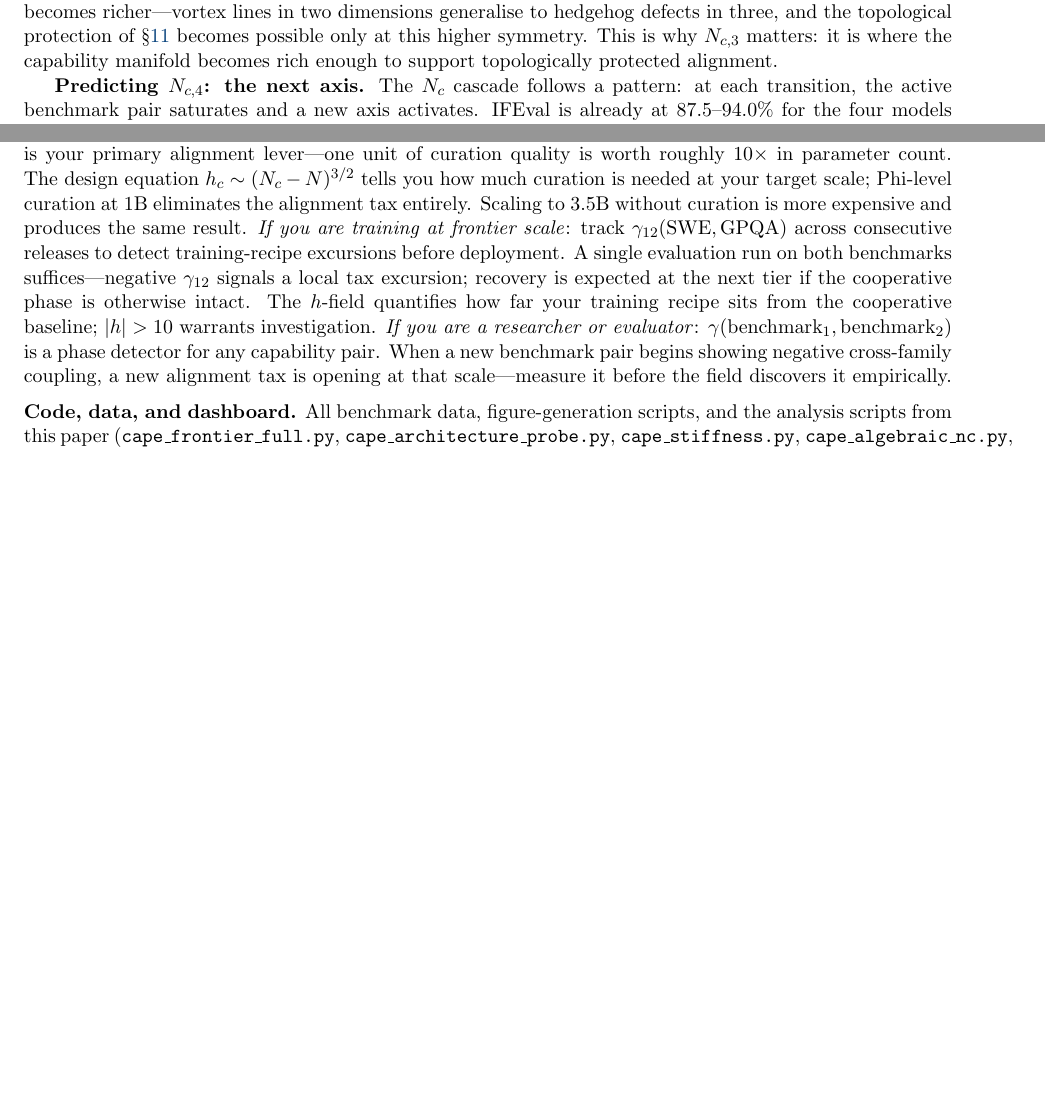
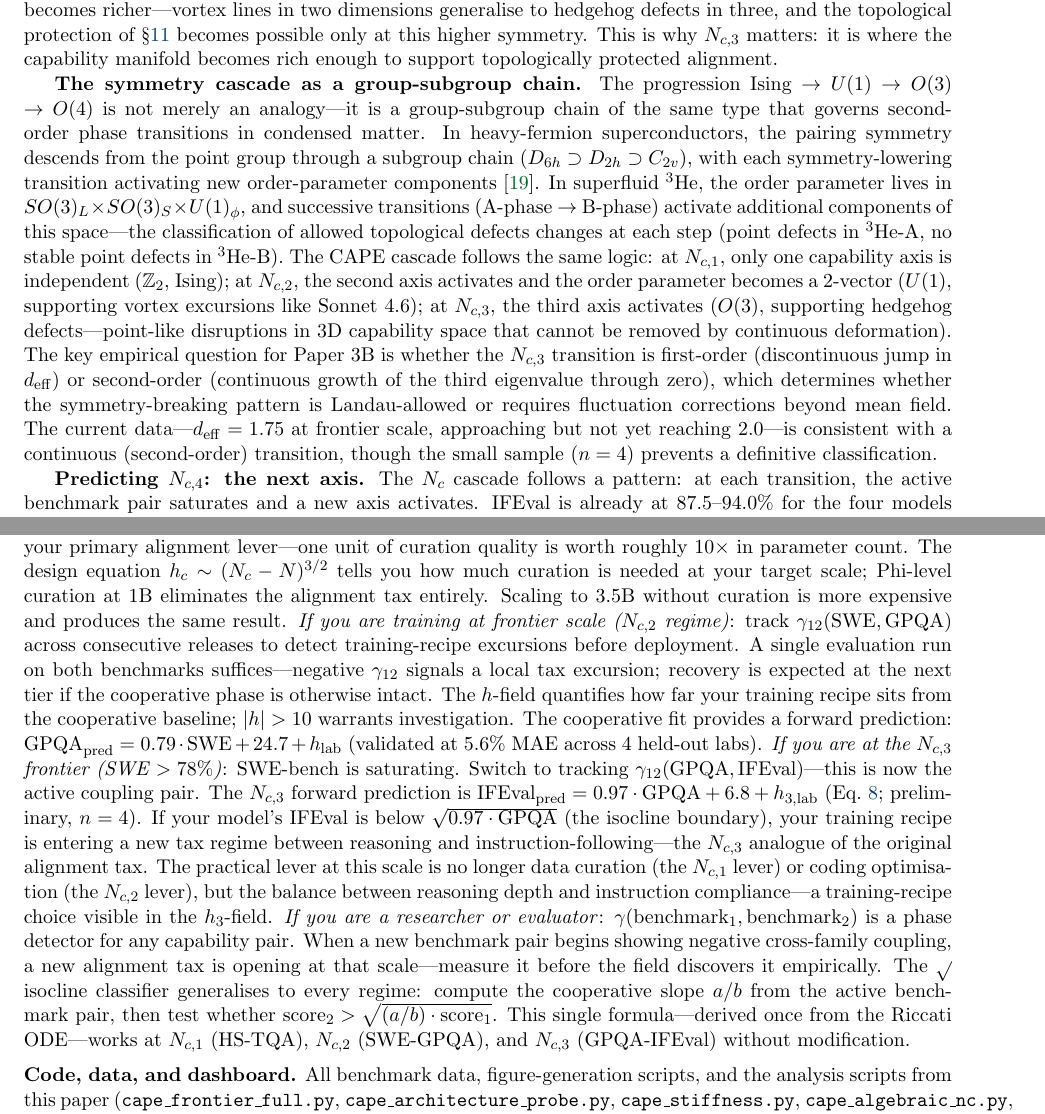
Before and after one commit to adilamin89/cape-scaling, a LaTeX paper (paper3A.tex): two parts of pages 25 and 28 of 30 before the commit and two parts of pages 25 and 29 of 31 after it, joined at a grey line, cut so that both start at the same text, the shorter picture padded with empty space. Compiled offline with pdfLaTeX.

Commit message:
Nc3 phase boundary, forward predictions, symmetry cascade, updated recommendations
- Add Nc3 algebraic phase classifier: IFEval > √(0.97·GPQA)
  Validated on 4 models: Opus 4.6 at boundary, MiniMax below (mixed-phase)
- Add Nc3 forward prediction: IFEval_pred = 0.97·GPQA + 6.8 + h₃_lab
  Computed h₃ for all 4 models: |h₃| < 2.5 for 3/4 (tight cooperative)
- Symmetry cascade as group-subgroup chain (Volovik/heavy-fermion style):
  Ising → U(1) → O(3) → O(4), with topological defect classification
  changing at each transition (vortices → hedgehogs → ?)
- Updated "Using CAPE in practice" with Nc3-specific recommendations:
  track γ(GPQA, IFEval), use √ isocline boundary, h₃-field lever
- Abstract: mention symmetry cascade and Nc4 prediction
- Paper now 31 pages with 20 footnotes

Co-Authored-By: Claude Opus 4.6 <noreply@anthropic.com>

```diff
--- a/paper3A.tex
+++ b/paper3A.tex
@@ -1140,6 +1163,17 @@ At $N_{c,3}$, the third axis activates ($d_{\rm eff} \to 3$): the symmetry expan
 The practical consequence: in the XY regime, a single angle $\theta$ characterises the coupling structure (reasoning vs.\ coding emphasis).
 In the Heisenberg regime, the coupling matrix $\Gamma_{ij}$ has three independent eigenvalues and the phase diagram becomes richer---vortex lines in two dimensions generalise to hedgehog defects in three, and the topological protection of \S\ref{sec:alignment} becomes possible only at this higher symmetry.
 This is why $N_{c,3}$ matters: it is where the capability manifold becomes rich enough to support topologically protected alignment.
+
+\textbf{The symmetry cascade as a group-subgroup chain.}
+The progression Ising $\to$ $U(1)$ $\to$ $O(3)$ $\to$ $O(4)$ is not merely an analogy---it is a group-subgroup chain of the same type that governs second-order phase transitions in condensed matter.
+In heavy-fermion superconductors, the pairing symmetry descends from the point group through a subgroup chain ($D_{6h} \supset D_{2h} \supset C_{2v}$), with each symmetry-lowering transition activating new order-parameter components~\cite{amin2020}.
+In superfluid $^3$He, the order parameter lives in $SO(3)_L \times SO(3)_S \times U(1)_\phi$, and successive transitions (A-phase $\to$ B-phase) activate additional components of this space---the classification of allowed topological defects changes at each step (point defects in $^3$He-A, no stable point defects in $^3$He-B).
+The CAPE cascade follows the same logic:
+at $N_{c,1}$, only one capability axis is independent ($\mathbb{Z}_2$, Ising);
+at $N_{c,2}$, the second axis activates and the order parameter becomes a 2-vector ($U(1)$, supporting vortex excursions like Sonnet~4.6);
+at $N_{c,3}$, the third axis activates ($O(3)$, supporting hedgehog defects---point-like disruptions in 3D capability space that cannot be removed by continuous deformation).
+The key empirical question for Paper~3B is whether the $N_{c,3}$ transition is first-order (discontinuous jump in $d_{\rm eff}$) or second-order (continuous growth of the third eigenvalue through zero), which determines whether the symmetry-breaking pattern is Landau-allowed or requires fluctuation corrections beyond mean field.
+The current data---$d_{\rm eff} = 1.75$ at frontier scale, approaching but not yet reaching $2.0$---is consistent with a continuous (second-order) transition, though the small sample ($n = 4$) prevents a definitive classification.
 
 \textbf{Predicting $N_{c,4}$: the next axis.}
 The $N_c$ cascade follows a pattern: at each transition, the active benchmark pair saturates and a new axis activates.
@@ -1333,11 +1367,19 @@ The implications differ by audience.
 \textit{If you are building models below 3.5B parameters}: data curation is your primary alignment lever---one unit of curation quality is worth roughly $10\times$ in parameter count.
 The design equation $h_c \sim (N_c - N)^{3/2}$ tells you how much curation is needed at your target scale; Phi-level curation at 1B eliminates the alignment tax entirely.
 Scaling to 3.5B without curation is more expensive and produces the same result.
-\textit{If you are training at frontier scale}: track $\gamma_{12}(\text{SWE}, \text{GPQA})$ across consecutive releases to detect training-recipe excursions before deployment.
+\textit{If you are training at frontier scale ($N_{c,2}$ regime)}: track $\gamma_{12}(\text{SWE}, \text{GPQA})$ across consecutive releases to detect training-recipe excursions before deployment.
 A single evaluation run on both benchmarks suffices---negative $\gamma_{12}$ signals a local tax excursion; recovery is expected at the next tier if the cooperative phase is otherwise intact.
 The $h$-field quantifies how far your training recipe sits from the cooperative baseline; $|h| > 10$ warrants investigation.
+The cooperative fit provides a forward prediction: $\text{GPQA}_{\rm pred} = 0.79\cdot\text{SWE} + 24.7 + h_{\rm lab}$ (validated at 5.6\% MAE across 4 held-out labs).
+\textit{If you are at the $N_{c,3}$ frontier (SWE $> 78\%$)}: SWE-bench is saturating.
+Switch to tracking $\gamma_{12}(\text{GPQA}, \text{IFEval})$---this is now the active coupling pair.
+The $N_{c,3}$ forward prediction is $\text{IFEval}_{\rm pred} = 0.97\cdot\text{GPQA} + 6.8 + h_{3,\rm lab}$ (Eq.~\ref{eq:nc3_coupling}; preliminary, $n=4$).
+If your model's IFEval is below $\sqrt{0.97\cdot\text{GPQA}}$ (the isocline boundary), your training recipe is entering a new tax regime between reasoning and instruction-following---the $N_{c,3}$ analogue of the original alignment tax.
+The practical lever at this scale is no longer data curation (the $N_{c,1}$ lever) or coding optimisation (the $N_{c,2}$ lever), but the balance between reasoning depth and instruction compliance---a training-recipe choice visible in the $h_3$-field.
 \textit{If you are a researcher or evaluator}: $\gamma(\text{benchmark}_1, \text{benchmark}_2)$ is a phase detector for any capability pair.
 When a new benchmark pair begins showing negative cross-family coupling, a new alignment tax is opening at that scale---measure it before the field discovers it empirically.
+The $\sqrt{}$ isocline classifier generalises to every regime: compute the cooperative slope $a/b$ from the active benchmark pair, then test whether $\text{score}_2 > \sqrt{(a/b)\cdot\text{score}_1}$.
+This single formula---derived once from the Riccati ODE---works at $N_{c,1}$ (HS-TQA), $N_{c,2}$ (SWE-GPQA), and $N_{c,3}$ (GPQA-IFEval) without modification.
 
 \medskip
 \noindent\textbf{Code, data, and dashboard.}
```
Also changed, not shown: paper3A.pdf, paper3A.tex (25 more changed lines).
